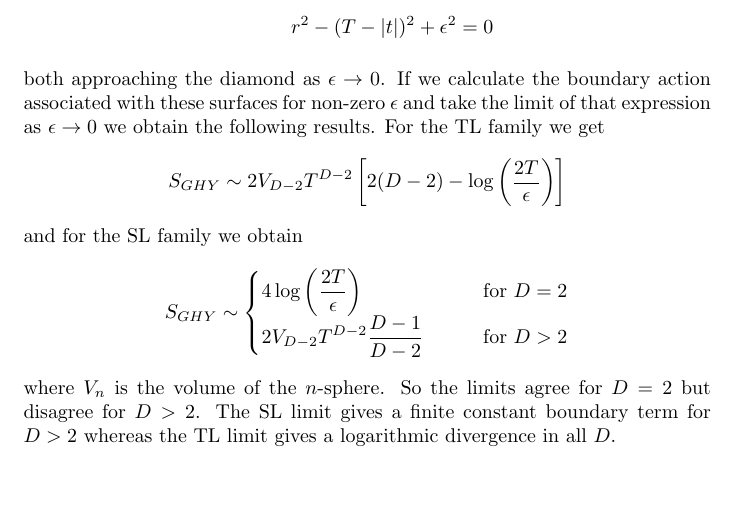
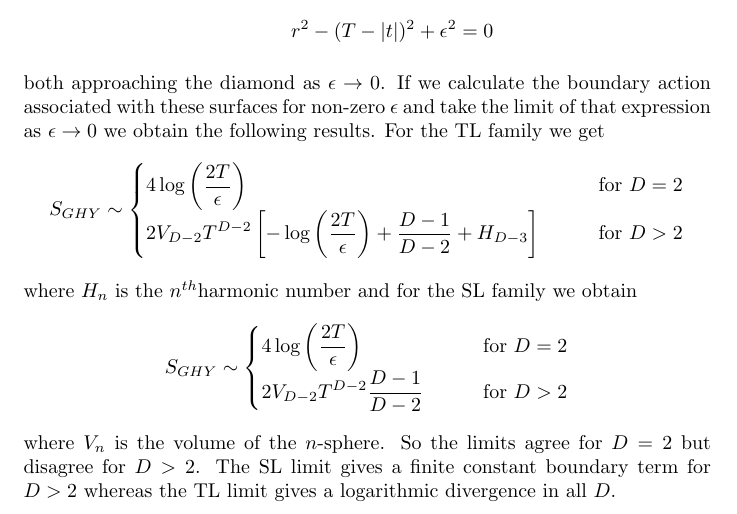
Before and after one commit to delolo/Boundary-Paper, a LaTeX document (lozenges/limits.tex): part of the page, cut so that both start at the same text, the shorter picture padded with empty space. Compiled offline with pdfLaTeX.

Commit message:
corrected mistakes in lozenge calculation
there was a missing constant factor in the TL calculation

```diff
--- a/lozenges/limits.tex
+++ b/lozenges/limits.tex
@@ -8,8 +8,13 @@ We calculate the GHY boundary term for the flat causal diamond in $D$ dimensions
 \end{itemize}
 both approaching the diamond as $\epsilon\rightarrow0$. If we calculate the boundary action associated with these surfaces for non-zero $\epsilon$ and take the limit of that expression as $\epsilon\rightarrow0$ we obtain the following results. For the TL family we get
 $$
-S_{GHY} \sim2 V_{D-2}T^{D-2}\left[2(D-2)-\log\left(\frac{2T}{\epsilon}\right)\right]
+S_{GHY} \sim
+\begin{cases}
+\displaystyle4\log\left(\frac{2T}{\epsilon}\right) \qquad&\text{for }D=2\\
+\displaystyle2 V_{D-2}T^{D-2}\left[-\log\left(\frac{2T}{\epsilon}\right)+\frac{D-1}{D-2}+H_{D-3}\right]\qquad&\text{for }D>2
+\end{cases}
 $$
+where $H_n$ is the $n^{th}$harmonic number
 and for the SL family we obtain
 $$
 S_{GHY} \sim
```
Also changed, not shown: lozenges/limits.pdf.
